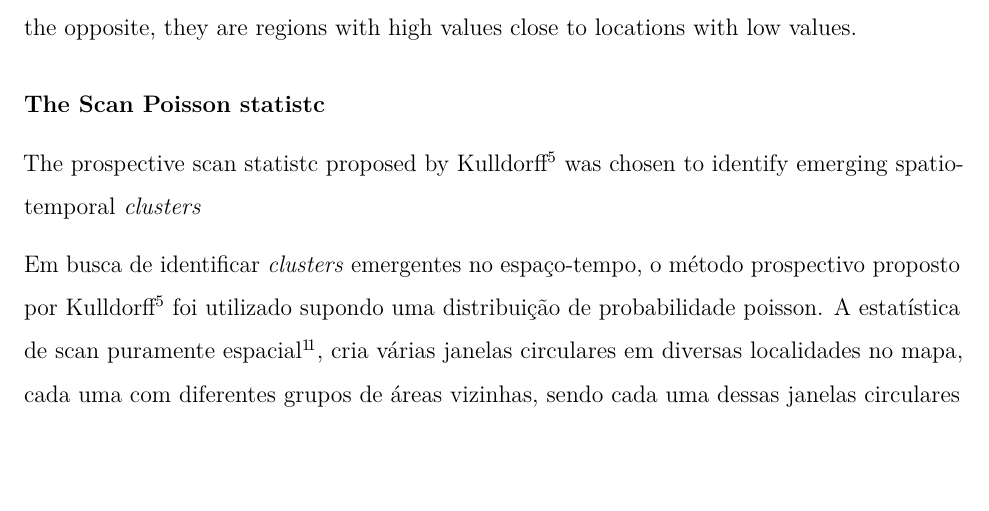
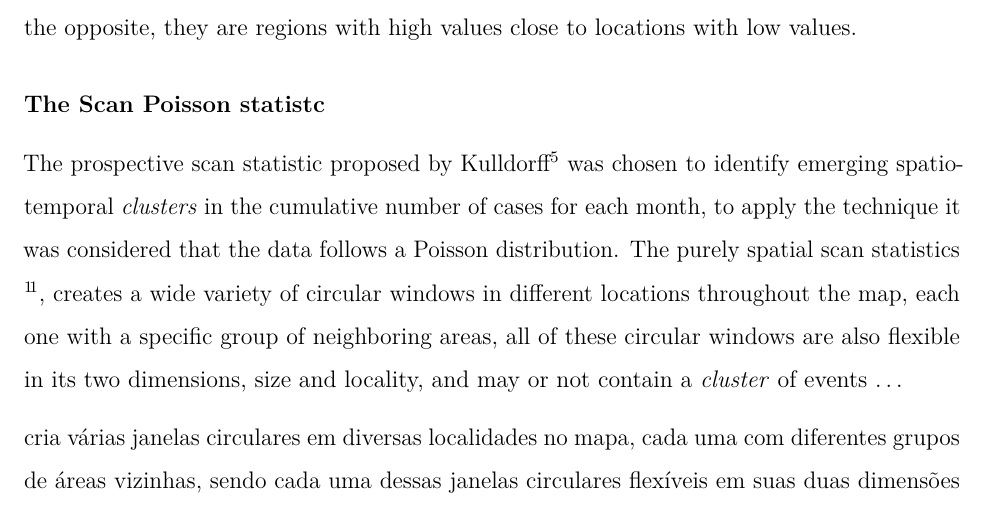
Before and after one commit to marreapato/Spatial_Temporal_Covid19_Study, an R Markdown document (Notebooks/paper_covid.rmd): part of page 5 of 8, cut so that both start at the same text, the shorter picture padded with empty space. Rendered offline with R 4.5, knitr and Pandoc, then LaTeX, with nearby package versions.

Commit message:
Update paper_covid.rmd

```diff
--- a/Notebooks/paper_covid.rmd
+++ b/Notebooks/paper_covid.rmd
@@ -59,9 +59,10 @@ $$Im = \frac{n\sum_{i=1}^{n}\sum_{j=1}^{n}(x_{i}-\overline{x})(x_{j}-\overline{x
 
 #### The Scan Poisson statistc
 
- The prospective scan statistc proposed by Kulldorff $\!\!^5$ was chosen to identify emerging spatio-temporal *clusters*
+ The prospective scan statistic proposed by Kulldorff $\!\!^5$ was chosen to identify emerging spatio-temporal *clusters* in the cumulative number of cases for each month, to apply the technique it was considered that the data follows a Poisson distribution. The purely spatial scan statistics $\!\!^1\!^1$, creates a wide variety of circular windows in different locations throughout the map, each one with a specific group of neighboring areas, all of these circular windows are also flexible in its two dimensions, size and locality, and may or not contain a *cluster* of events
+...
 
- Em busca de identificar *clusters* emergentes no espaço-tempo, o método prospectivo proposto por Kulldorff $\!\!^5$ foi utilizado supondo uma distribuição de probabilidade poisson. A estatística de scan puramente espacial $\!\!^1\!^1$, cria várias janelas circulares em diversas localidades no mapa, cada uma com diferentes grupos de áreas vizinhas, sendo cada uma dessas janelas circulares flexíveis em suas duas dimensões de tamanho e localidade, podendo ou não conter um *cluster* de eventos. A estatística de scan é definida como a razão de verossimilhança sobre todos os possíveis círculos e ao ser maximizada identifica o que constitui o *cluster* mais provável, o *p*-valor é obtido pelo teste de hipótese de *Monte-Carlo*.
+  cria várias janelas circulares em diversas localidades no mapa, cada uma com diferentes grupos de áreas vizinhas, sendo cada uma dessas janelas circulares flexíveis em suas duas dimensões de tamanho e localidade, podendo ou não conter um *cluster* de eventos. A estatística de scan é definida como a razão de verossimilhança sobre todos os possíveis círculos e ao ser maximizada identifica o que constitui o *cluster* mais provável, o *p*-valor é obtido pelo teste de hipótese de *Monte-Carlo*.
 
  Em contrapartida a estatística de scan puramente espacial a estatística de scan espaço-temporal cria janelas cilíndricas em três dimensões, onde a altura do cilindro representa o tempo, os cilindros são flexíveis em suas bases circulares e em suas datas de início, portanto para cada janela circular uma possível data para o início do *cluster* é considerada, em que apenas os *clusters* ativos, ou seja, os cilindros que chegarem ao final do período de estudo são considerados, o teste da razão de máxima verossimilhança é calculado da mesma maneira que na estatística puramente espacial.
 
```
